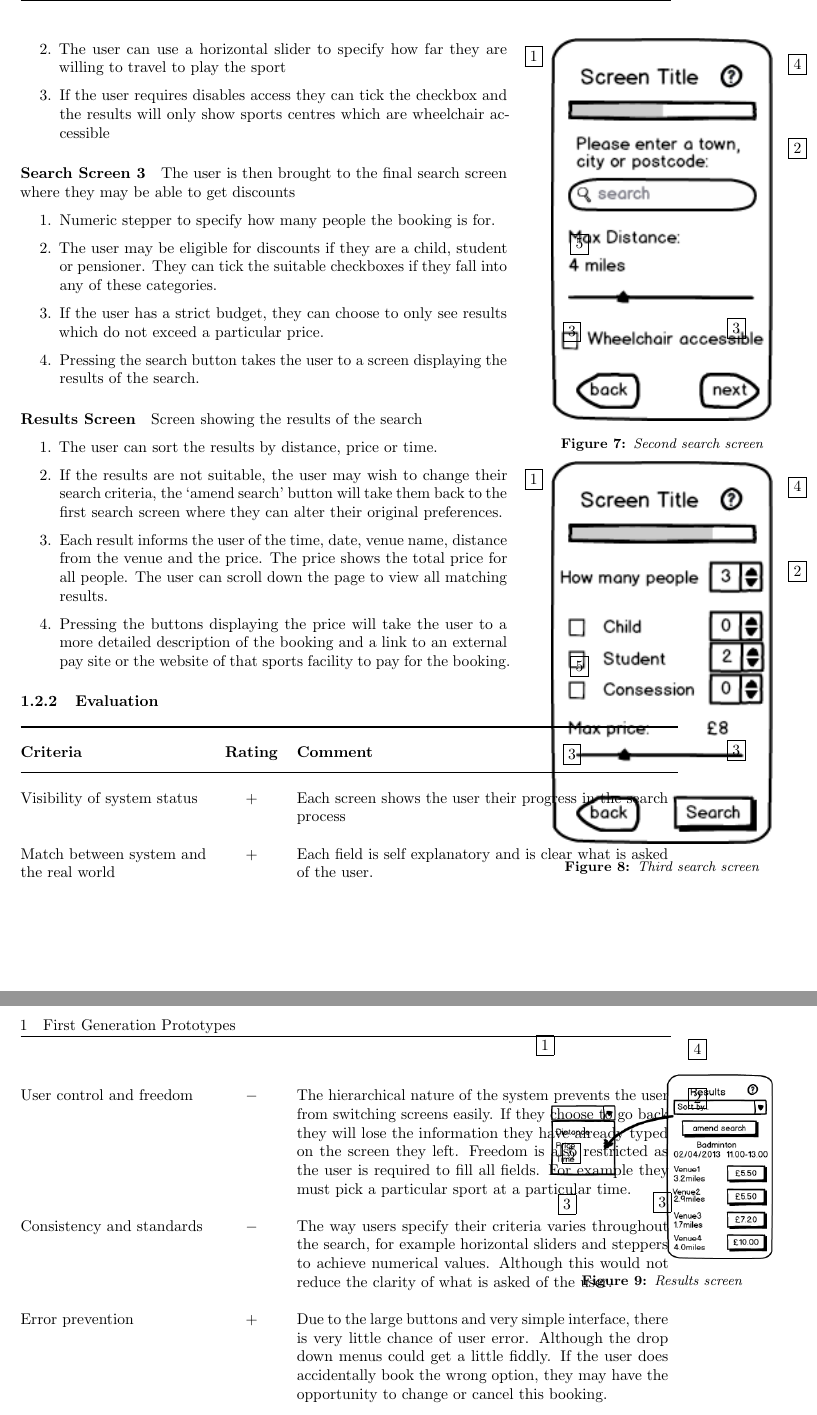
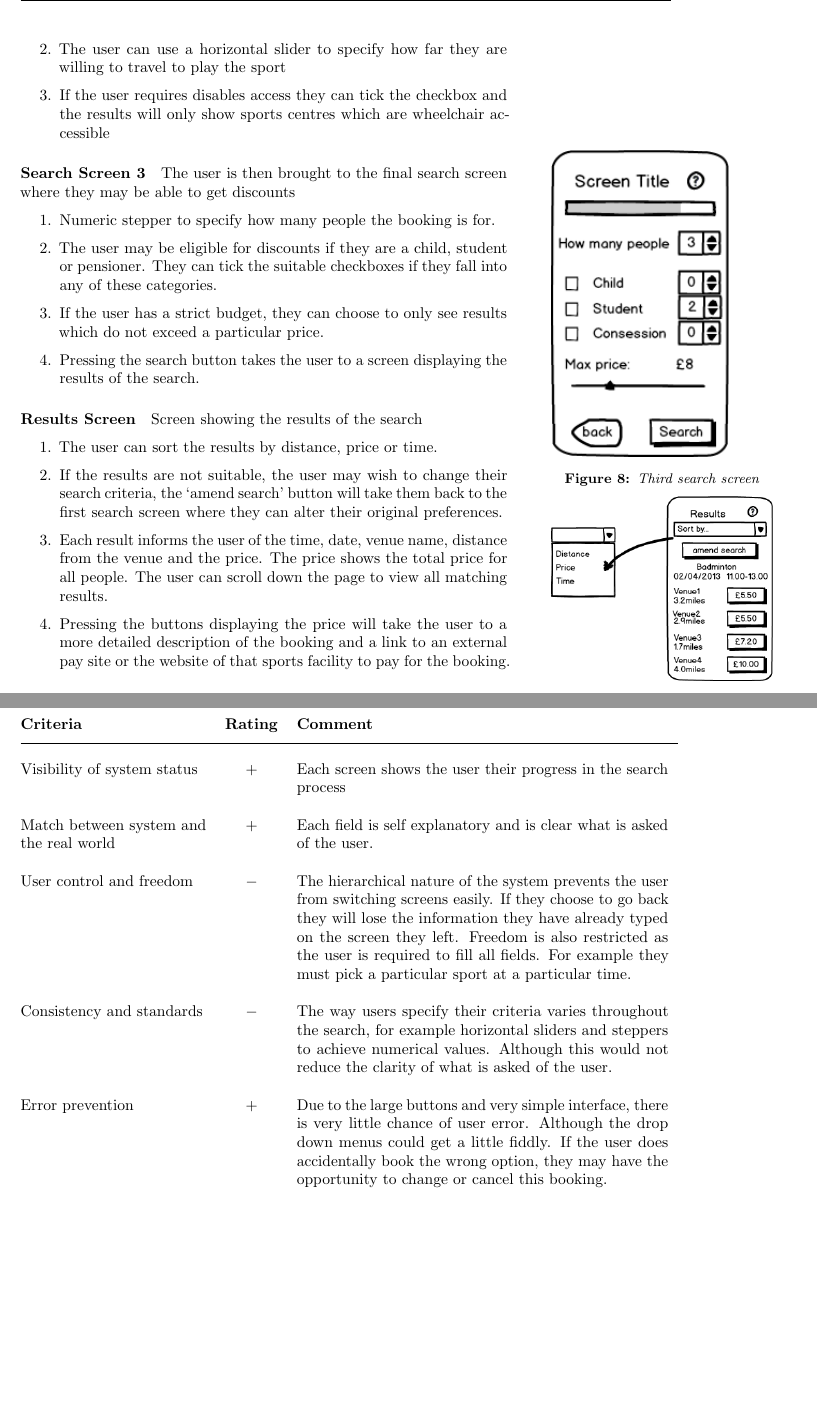
Before and after one commit to joshaw/HCI_Group, a LaTeX paper (Final_Report/mainfile.tex, which reads First_Prototypes/Pro1_Hierarchy.tex): two parts of pages 12 and 13 of 26, joined at a grey line, cut so that both start at the same text, the shorter picture padded with empty space. Compiled offline with pdfLaTeX.

Commit message:
make sure images do not overlap

```diff
--- a/First_Prototypes/Pro1_Hierarchy.tex
+++ b/First_Prototypes/Pro1_Hierarchy.tex
@@ -73,14 +73,14 @@ screen which will be the first step in their search
 
 \paragraph{Search screen 2}
 \marginpar{%
-	\begin{overpic}[width=\marginparwidth]
+	\begin{overpic}[width=0.8\marginparwidth]
 		{img/firstPrototypes/Pro2Second_Screen}
-		\put(-7,94){\framebox{1}}
-		\put(62,70){\framebox{2}}
-		\put(3,22){\framebox{3}}
-		\put(46,23){\framebox{3}}
-		\put(62,92){\framebox{4}}
-		\put(5,45){\framebox{5}}
+		% \put(-7,94){\framebox{1}}
+		% \put(62,70){\framebox{2}}
+		% \put(3,22){\framebox{3}}
+		% \put(46,23){\framebox{3}}
+		% \put(62,92){\framebox{4}}
+		% \put(5,45){\framebox{5}}
 	\end{overpic}
 	\captionof{figure}{Second search screen}\label{fig:Pro2Second_Screen}
 }
@@ -100,14 +100,14 @@ The next screen focuses on location.
 
 \paragraph{Search Screen 3}
 \marginpar{%
-	\begin{overpic}[width=\marginparwidth]
+	\begin{overpic}[width=0.8\marginparwidth]
 		{img/firstPrototypes/Pro2Third_Screen}
-		\put(-7,94){\framebox{1}}
-		\put(62,70){\framebox{2}}
-		\put(3,22){\framebox{3}}
-		\put(46,23){\framebox{3}}
-		\put(62,92){\framebox{4}}
-		\put(5,45){\framebox{5}}
+		% \put(-7,94){\framebox{1}}
+		% \put(62,70){\framebox{2}}
+		% \put(3,22){\framebox{3}}
+		% \put(46,23){\framebox{3}}
+		% \put(62,92){\framebox{4}}
+		% \put(5,45){\framebox{5}}
 	\end{overpic}
 	\captionof{figure}{Third search screen}\label{fig:Pro2Third_Screen}
 }
@@ -129,12 +129,12 @@ get discounts
 \marginpar{%
 	\begin{overpic}[width=\marginparwidth]
 		{img/firstPrototypes/Pro2Results_screen}
-		\put(-7,94){\framebox{1}}
-		\put(62,70){\framebox{2}}
-		\put(3,22){\framebox{3}}
-		\put(46,23){\framebox{3}}
-		\put(62,92){\framebox{4}}
-		\put(5,45){\framebox{5}}
+		% \put(-7,94){\framebox{1}}
+		% \put(62,70){\framebox{2}}
+		% \put(3,22){\framebox{3}}
+		% \put(46,23){\framebox{3}}
+		% \put(62,92){\framebox{4}}
+		% \put(5,45){\framebox{5}}
 	\end{overpic}
 	\captionof{figure}{Results screen}\label{fig:Pro2Results_Screen}
 }
@@ -153,6 +153,7 @@ Screen showing the results of the search
 		site or the website of that sports facility to pay for the booking.
 \end{enumerate}
 
+\newpage
 \subsubsection{Evaluation}
 
 \begin{center}
```
Also changed, not shown: First_Prototypes/Pro1_ContentDriven.tex (+8 -0 lines), First_Prototypes/Pro1_Flat.tex (+1 -0 lines), First_Prototypes/Pro1_Hierarchy.tex (26 more changed lines), 1 other file.
